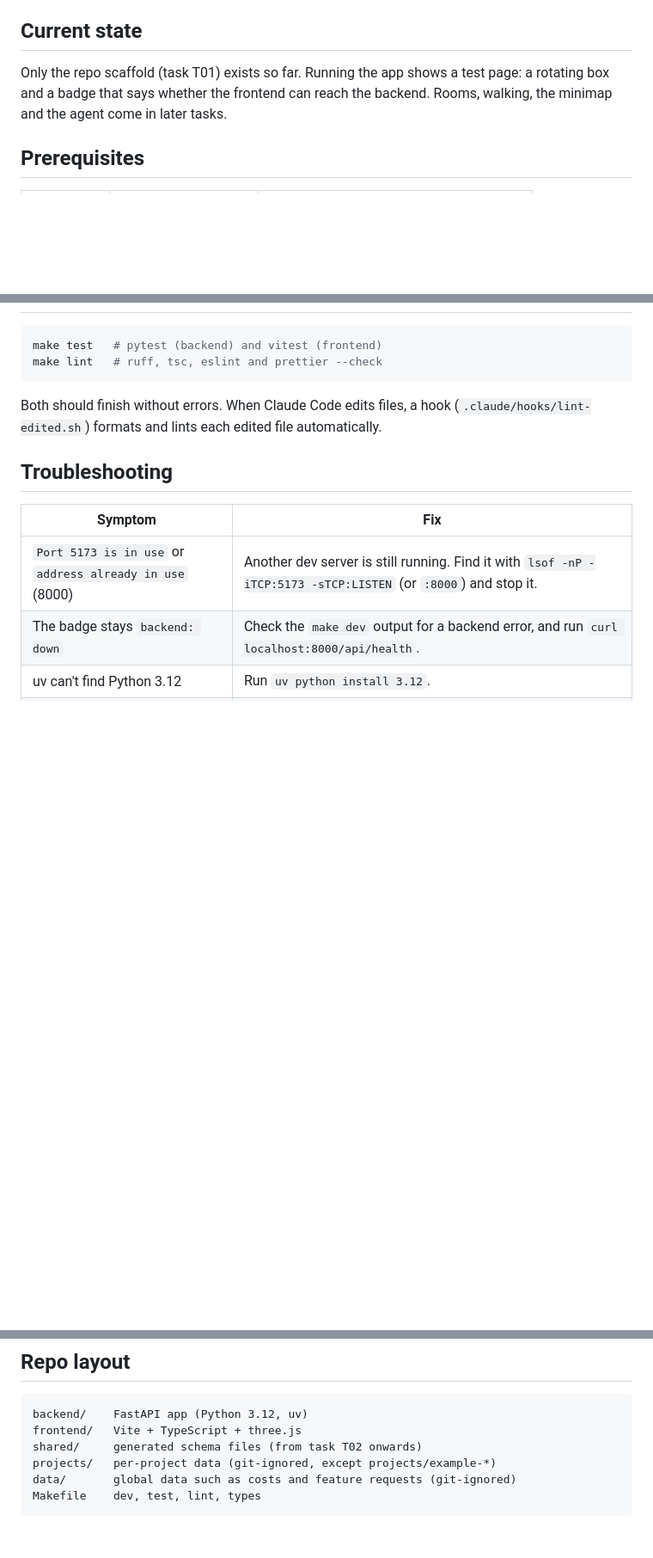
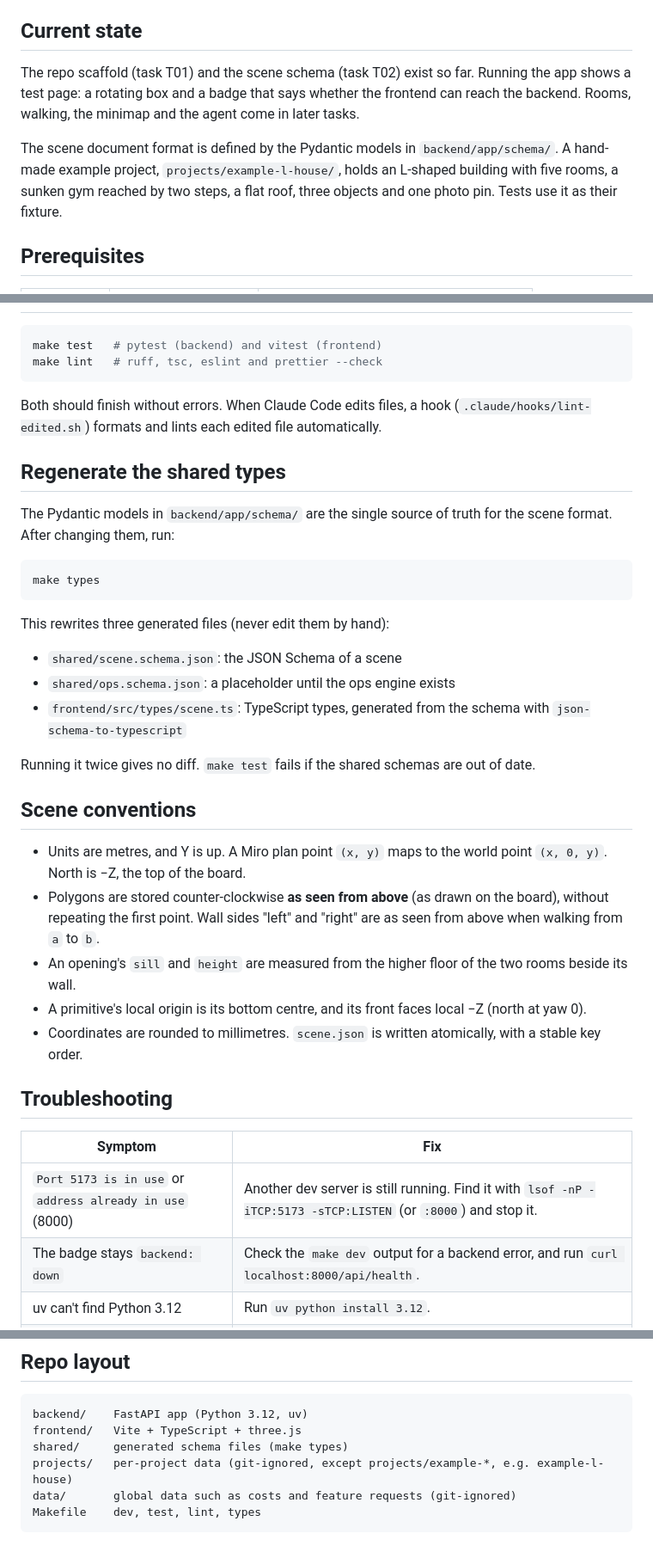
Before and after one commit to ChrisQlasty/roomloom, a Markdown page: README.md, 3 parts joined by grey strips. Shown at 86% size. Rendered like a GitHub page; blank space fills up the shorter version.

Commit message:
docs(readme): scene schema, make types and scene conventions
Co-Authored-By: Claude Opus 5.5 <noreply@anthropic.com>

````diff
--- a/README.md
+++ b/README.md
@@ -5,7 +5,9 @@ Use `RoomLoom` as the display name and `roomloom` for packages, folders and iden
 
 ## Current state
 
-Only the repo scaffold (task T01) exists so far. Running the app shows a test page: a rotating box and a badge that says whether the frontend can reach the backend. Rooms, walking, the minimap and the agent come in later tasks.
+The repo scaffold (task T01) and the scene schema (task T02) exist so far. Running the app shows a test page: a rotating box and a badge that says whether the frontend can reach the backend. Rooms, walking, the minimap and the agent come in later tasks.
+
+The scene document format is defined by the Pydantic models in `backend/app/schema/`. A hand-made example project, `projects/example-l-house/`, holds an L-shaped building with five rooms, a sunken gym reached by two steps, a flat roof, three objects and one photo pin. Tests use it as their fixture.
 
 ## Prerequisites
 
@@ -64,6 +66,29 @@ make lint   # ruff, tsc, eslint and prettier --check
 
 Both should finish without errors. When Claude Code edits files, a hook (`.claude/hooks/lint-edited.sh`) formats and lints each edited file automatically.
 
+## Regenerate the shared types
+
+The Pydantic models in `backend/app/schema/` are the single source of truth for the scene format. After changing them, run:
+
+```sh
+make types
+```
+
+This rewrites three generated files (never edit them by hand):
+- `shared/scene.schema.json`: the JSON Schema of a scene
+- `shared/ops.schema.json`: a placeholder until the ops engine exists
+- `frontend/src/types/scene.ts`: TypeScript types, generated from the schema with `json-schema-to-typescript`
+
+Running it twice gives no diff. `make test` fails if the shared schemas are out of date.
+
+## Scene conventions
+
+- Units are metres, and Y is up. A Miro plan point `(x, y)` maps to the world point `(x, 0, y)`. North is −Z, the top of the board.
+- Polygons are stored counter-clockwise **as seen from above** (as drawn on the board), without repeating the first point. Wall sides "left" and "right" are as seen from above when walking from `a` to `b`.
+- An opening's `sill` and `height` are measured from the higher floor of the two rooms beside its wall.
+- A primitive's local origin is its bottom centre, and its front faces local −Z (north at yaw 0).
+- Coordinates are rounded to millimetres. `scene.json` is written atomically, with a stable key order.
+
 ## Troubleshooting
 
 | Symptom | Fix |
@@ -79,8 +104,8 @@ Both should finish without errors. When Claude Code edits files, a hook (`.claud
 ```
 backend/    FastAPI app (Python 3.12, uv)
 frontend/   Vite + TypeScript + three.js
-shared/     generated schema files (from task T02 onwards)
-projects/   per-project data (git-ignored, except projects/example-*)
+shared/     generated schema files (make types)
+projects/   per-project data (git-ignored, except projects/example-*, e.g. example-l-house)
 data/       global data such as costs and feature requests (git-ignored)
 Makefile    dev, test, lint, types
 ```
````
